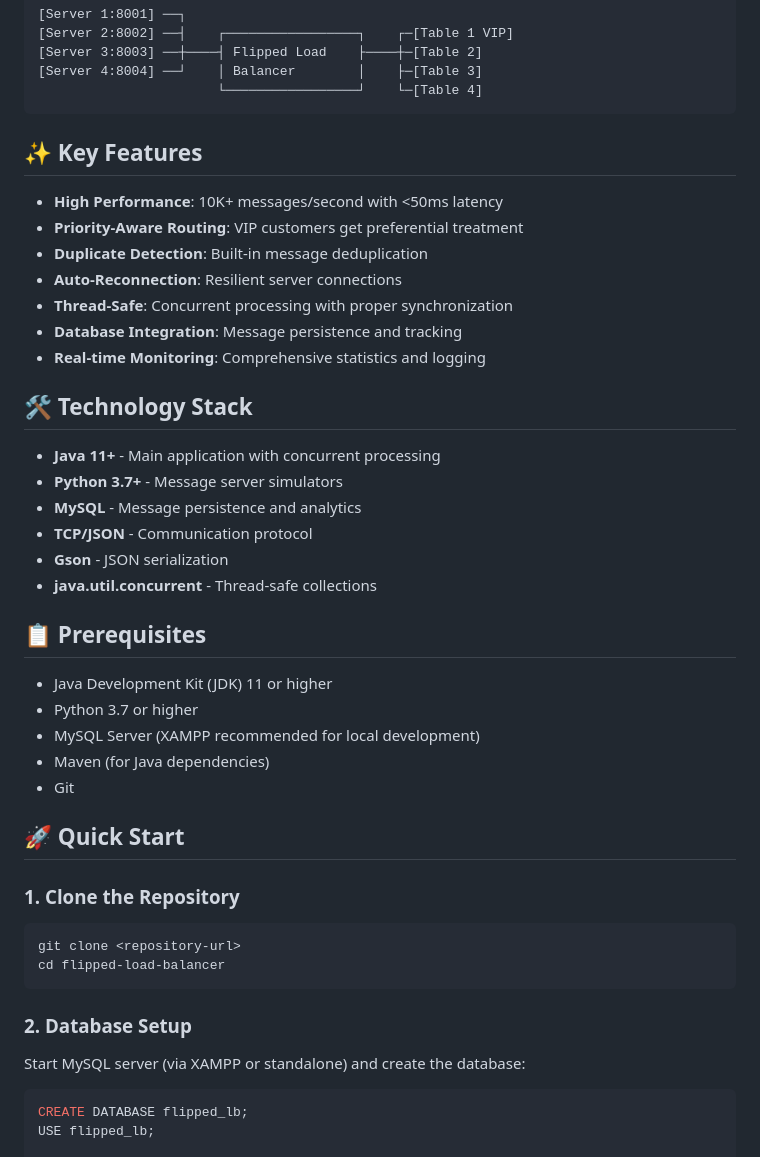
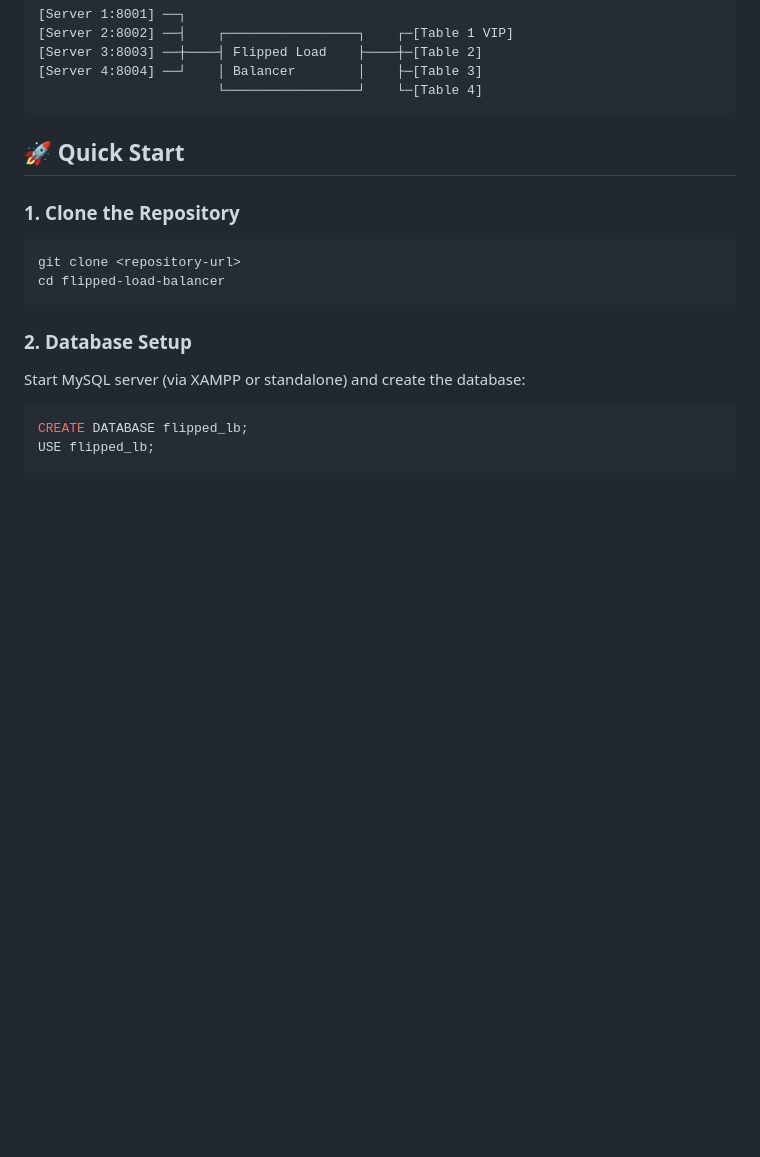
Before and after one commit to harshimaniar/load-balancer-project, a Markdown page: README.md, the part around one of its changes. Drawn GitHub-style; blank space fills up the shorter version.

````diff
--- a/README.md
+++ b/README.md
@@ -17,33 +17,6 @@ The Flipped Load Balancer operates in three main stages:
 [Server 4:8004] ──┘    │ Balancer        │    ├─[Table 3]
                        └─────────────────┘    └─[Table 4]
 ```
-
-## ✨ Key Features
-
-- **High Performance**: 10K+ messages/second with <50ms latency
-- **Priority-Aware Routing**: VIP customers get preferential treatment
-- **Duplicate Detection**: Built-in message deduplication
-- **Auto-Reconnection**: Resilient server connections
-- **Thread-Safe**: Concurrent processing with proper synchronization
-- **Database Integration**: Message persistence and tracking
-- **Real-time Monitoring**: Comprehensive statistics and logging
-
-## 🛠️ Technology Stack
-
-- **Java 11+** - Main application with concurrent processing
-- **Python 3.7+** - Message server simulators
-- **MySQL** - Message persistence and analytics
-- **TCP/JSON** - Communication protocol
-- **Gson** - JSON serialization
-- **java.util.concurrent** - Thread-safe collections
-
-## 📋 Prerequisites
-
-- Java Development Kit (JDK) 11 or higher
-- Python 3.7 or higher
-- MySQL Server (XAMPP recommended for local development)
-- Maven (for Java dependencies)
-- Git
 
 ## 🚀 Quick Start
 
````
Also changed, not shown: other parts of README.md (+0 -73 lines).
